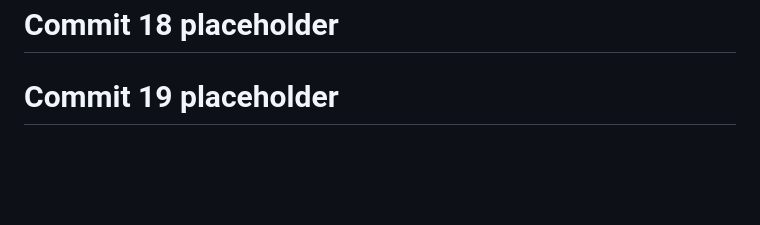
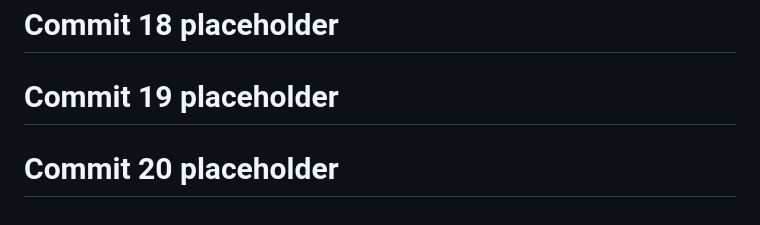
Before and after one commit to God-zil-la/project3, a Markdown page: README.md, the part around the change. Drawn GitHub-style; blank space fills up the shorter version.

```diff
--- a/README.md
+++ b/README.md
@@ -614,3 +614,5 @@ GitHub: @god-zil-la
 # Commit 18 placeholder
 
 # Commit 19 placeholder
+
+# Commit 20 placeholder
```
